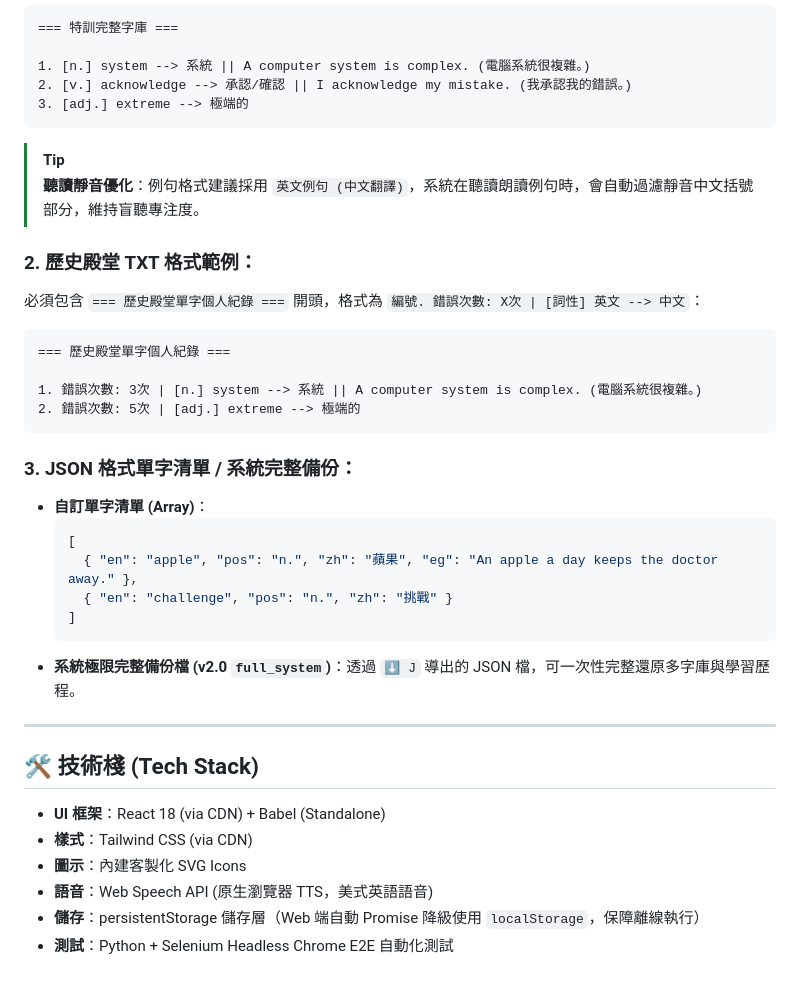
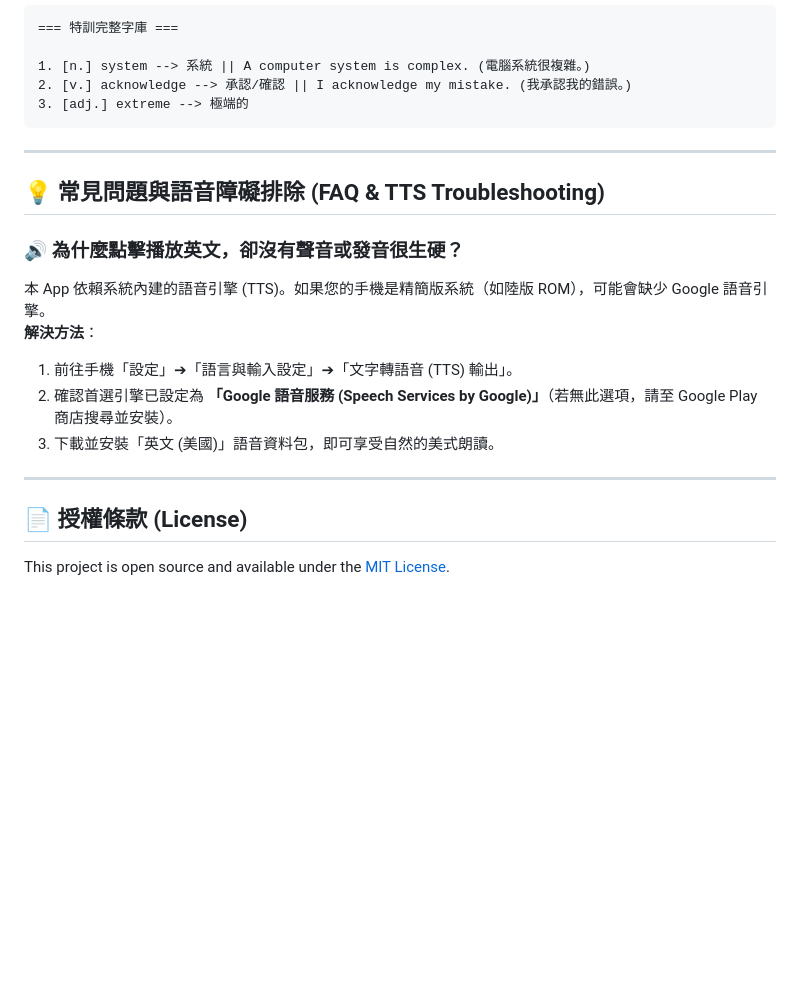
Before and after one commit to leohong/VocabTool, a Markdown page: README.md, the part around one of its changes. GitHub-like rendering; blank space fills up the shorter version.

````diff
--- a/README.md
+++ b/README.md
@@ -75,36 +72,19 @@
 3. [adj.] extreme --> 極端的
 ```
 
-> [!TIP]
-> **聽讀靜音優化**：例句格式建議採用 `英文例句 (中文翻譯)`，系統在聽讀朗讀例句時，會自動過濾靜音中文括號部分，維持盲聽專注度。
+---
 
-### 2. 歷史殿堂 TXT 格式範例：
-必須包含 `=== 歷史殿堂單字個人紀錄 ===` 開頭，格式為 `編號. 錯誤次數: X次 | [詞性] 英文 --> 中文`：
+## 💡 常見問題與語音障礙排除 (FAQ & TTS Troubleshooting)
 
-```text
-=== 歷史殿堂單字個人紀錄 ===
-
-1. 錯誤次數: 3次 | [n.] system --> 系統 || A computer system is complex. (電腦系統很複雜。)
-2. 錯誤次數: 5次 | [adj.] extreme --> 極端的
-```
-
-### 3. JSON 格式單字清單 / 系統完整備份：
-* **自訂單字清單 (Array)**：
-  ```json
-  [
-    { "en": "apple", "pos": "n.", "zh": "蘋果", "eg": "An apple a day keeps the doctor away." },
-    { "en": "challenge", "pos": "n.", "zh": "挑戰" }
-  ]
-  ```
-* **系統極限完整備份檔 (v2.0 `full_system`)**：透過 `⬇️ J` 導出的 JSON 檔，可一次性完整還原多字庫與學習歷程。
+### 🔊 為什麼點擊播放英文，卻沒有聲音或發音很生硬？
+本 App 依賴系統內建的語音引擎 (TTS)。如果您的手機是精簡版系統（如陸版 ROM），可能會缺少 Google 語音引擎。
+**解決方法**：
+1. 前往手機「設定」➔「語言與輸入設定」➔「文字轉語音 (TTS) 輸出」。
+2. 確認首選引擎已設定為 **「Google 語音服務 (Speech Services by Google)」**（若無此選項，請至 Google Play 商店搜尋並安裝）。
+3. 下載並安裝「英文 (美國)」語音資料包，即可享受自然的美式朗讀。
 
 ---
 
-## 🛠 技術棧 (Tech Stack)
+## 📄 授權條款 (License)
 
-* **UI 框架**：React 18 (via CDN) + Babel (Standalone)
-* **樣式**：Tailwind CSS (via CDN)
-* **圖示**：內建客製化 SVG Icons
-* **語音**：Web Speech API (原生瀏覽器 TTS，美式英語語音)
-* **儲存**：persistentStorage 儲存層（Web 端自動 Promise 降級使用 `localStorage`，保障離線執行）
-* **測試**：Python + Selenium Headless Chrome E2E 自動化測試
+This project is open source and available under the [MIT License](LICENSE).
````
Also changed, not shown: other parts of README.md (+45 -48 lines), SPECIFICATION.md (+24 -1 lines).
